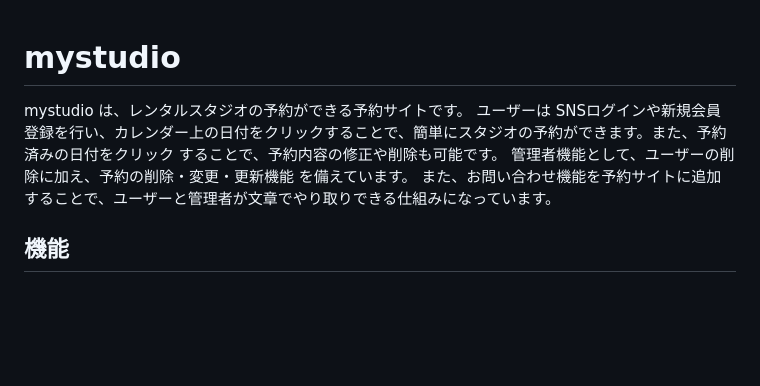
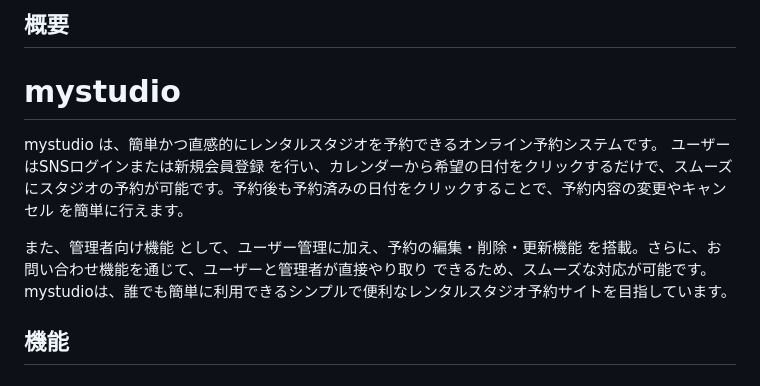
Before and after one commit to yui-mi/studio, a Markdown page: README.md, the part around the change. Rendered like a GitHub page; blank space fills up the shorter version.

```diff
--- a/README.md
+++ b/README.md
@@ -1,8 +1,10 @@
+## 概要
 # mystudio
-mystudio は、レンタルスタジオの予約ができる予約サイトです。
-ユーザーは SNSログインや新規会員登録を行い、カレンダー上の日付をクリックすることで、簡単にスタジオの予約ができます。また、予約済みの日付をクリック することで、予約内容の修正や削除も可能です。
-管理者機能として、ユーザーの削除に加え、予約の削除・変更・更新機能 を備えています。
-また、お問い合わせ機能を予約サイトに追加することで、ユーザーと管理者が文章でやり取りできる仕組みになっています。
+mystudio は、簡単かつ直感的にレンタルスタジオを予約できるオンライン予約システムです。
+ユーザーはSNSログインまたは新規会員登録 を行い、カレンダーから希望の日付をクリックするだけで、スムーズにスタジオの予約が可能です。予約後も予約済みの日付をクリックすることで、予約内容の変更やキャンセル を簡単に行えます。
+
+また、管理者向け機能 として、ユーザー管理に加え、予約の編集・削除・更新機能 を搭載。さらに、お問い合わせ機能を通じて、ユーザーと管理者が直接やり取り できるため、スムーズな対応が可能です。
+mystudioは、誰でも簡単に利用できるシンプルで便利なレンタルスタジオ予約サイトを目指しています。
 ## 機能
 ### 一般ユーザー向け
 - **会員管理機能　登録、編集、削除機能　一覧表示機能**
```
